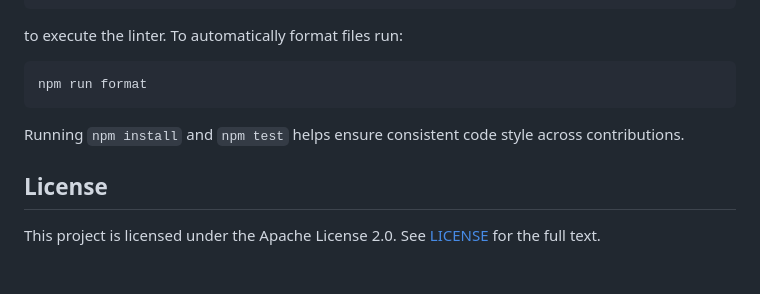
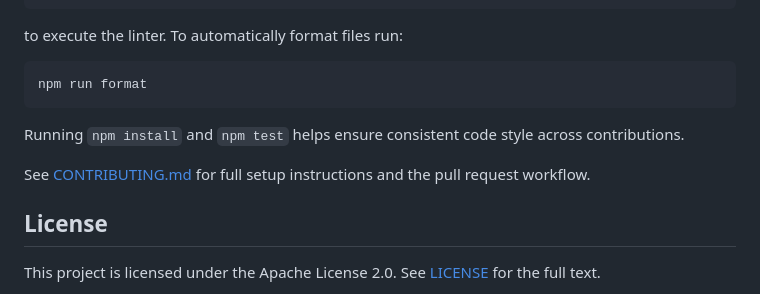
Before and after one commit to muratcangencturk/prompter, a Markdown page: README.md, the part around the change. Drawn GitHub-style; blank space fills up the shorter version.

Commit message:
Add contributing guide and link

```diff
--- a/README.md
+++ b/README.md
@@ -80,6 +80,9 @@ npm run format
 Running `npm install` and `npm test` helps ensure consistent code style across
 contributions.
 
+See [CONTRIBUTING.md](CONTRIBUTING.md) for full setup instructions and the pull
+request workflow.
+
 ## License
 
 This project is licensed under the Apache License 2.0. See [LICENSE](LICENSE) for the full text.
```
Also changed, not shown: CONTRIBUTING.md (added, +43 -0 lines).
